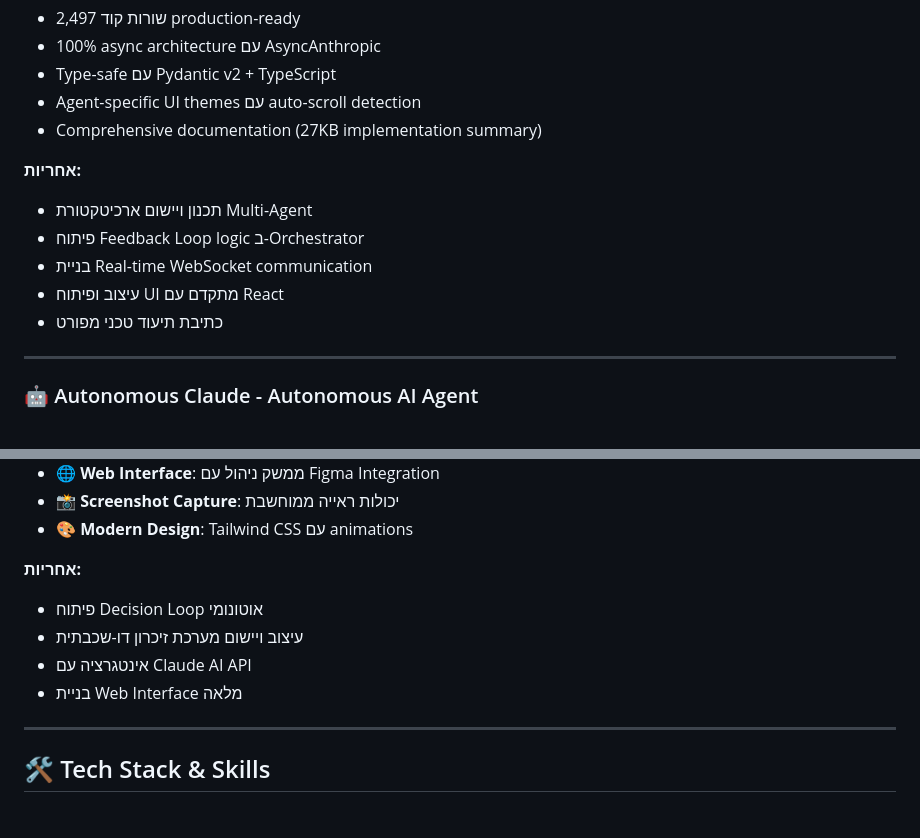
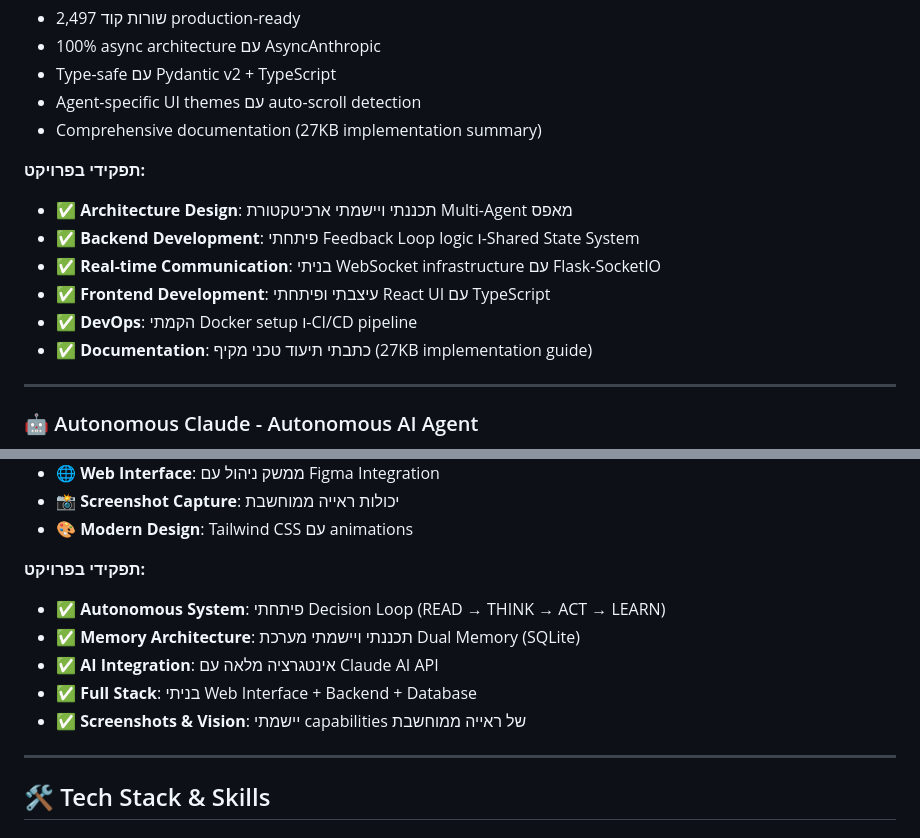
Before and after one commit to mich3333/mich3333, a Markdown page: CV_Professional.md, 2 parts joined by grey strips. GitHub-like rendering.

Commit message:
fix: Update CV to emphasize personal contributions
Changed passive voice to active first-person:
- 'נבנה' → 'בניתי' (I built)
- 'פותח' → 'פיתחתי' (I developed)
- 'תוכנן' → 'תכננתי' (I designed)

Updated project responsibilities section:
- AgentHub: Clear technical ownership and implementation
- Autonomous Claude: Emphasized full-stack development skills

Makes it clear that I personally architected, developed, and
deployed these systems - not automated by tools.

```diff
--- a/CV_Professional.md
+++ b/CV_Professional.md
@@ -53,12 +53,13 @@ success = ship_fast() and iterate() and learn()
 - Agent-specific UI themes עם auto-scroll detection
 - Comprehensive documentation (27KB implementation summary)
 
-**אחריות:**
-- תכנון ויישום ארכיטקטורת Multi-Agent
-- פיתוח Feedback Loop logic ב-Orchestrator
-- בניית Real-time WebSocket communication
-- עיצוב ופיתוח UI מתקדם עם React
-- כתיבת תיעוד טכני מפורט
+**תפקידי בפרויקט:**
+- ✅ **Architecture Design**: תכננתי ויישמתי ארכיטקטורת Multi-Agent מאפס
+- ✅ **Backend Development**: פיתחתי Feedback Loop logic ו-Shared State System
+- ✅ **Real-time Communication**: בניתי WebSocket infrastructure עם Flask-SocketIO
+- ✅ **Frontend Development**: עיצבתי ופיתחתי React UI עם TypeScript
+- ✅ **DevOps**: הקמתי Docker setup ו-CI/CD pipeline
+- ✅ **Documentation**: כתבתי תיעוד טכני מקיף (27KB implementation guide)
 
 ---
 
@@ -76,11 +77,12 @@ success = ship_fast() and iterate() and learn()
 - 📸 **Screenshot Capture**: יכולות ראייה ממוחשבת
 - 🎨 **Modern Design**: Tailwind CSS עם animations
 
-**אחריות:**
-- פיתוח Decision Loop אוטונומי
-- עיצוב ויישום מערכת זיכרון דו-שכבתית
-- אינטגרציה עם Claude AI API
-- בניית Web Interface מלאה
+**תפקידי בפרויקט:**
+- ✅ **Autonomous System**: פיתחתי Decision Loop (READ → THINK → ACT → LEARN)
+- ✅ **Memory Architecture**: תכננתי ויישמתי מערכת Dual Memory (SQLite)
+- ✅ **AI Integration**: אינטגרציה מלאה עם Claude AI API
+- ✅ **Full Stack**: בניתי Web Interface + Backend + Database
+- ✅ **Screenshots & Vision**: יישמתי capabilities של ראייה ממוחשבת
 
 ---
 
```
